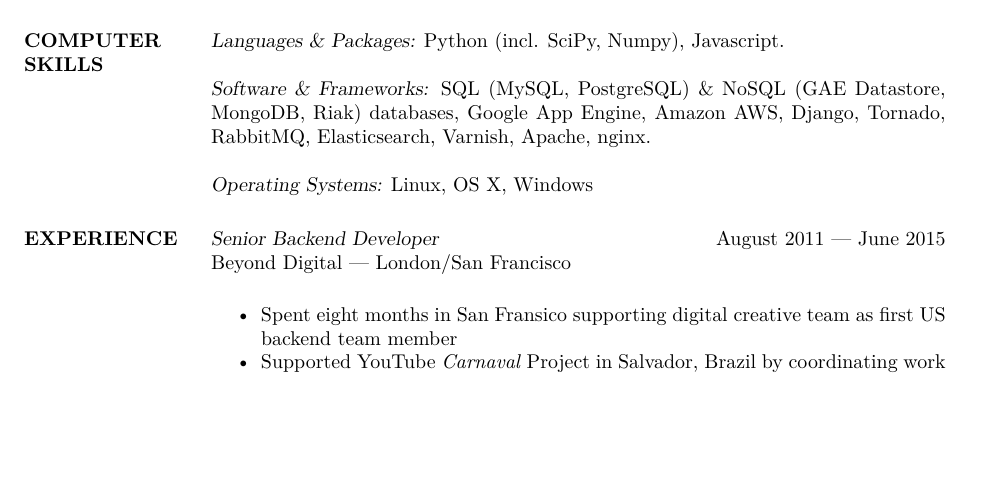
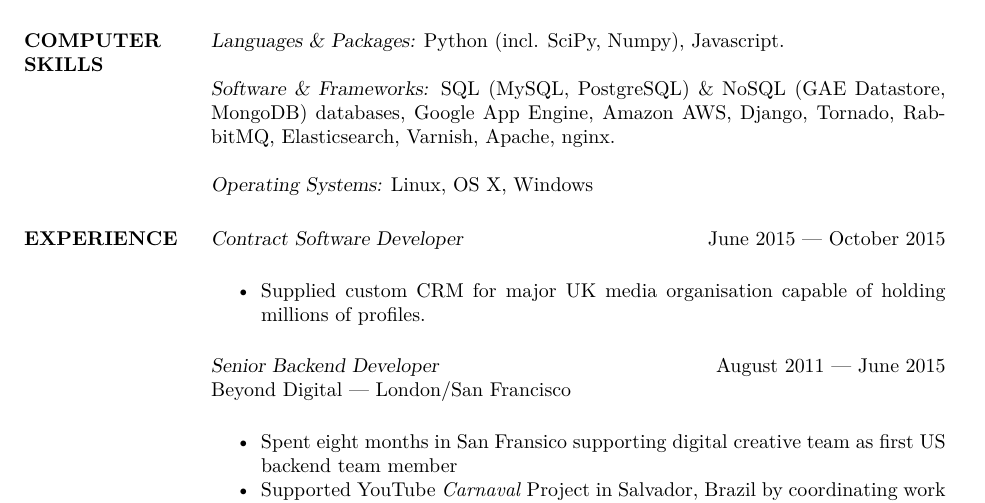
Before and after one commit to georgewhewell/cv, a LaTeX CV (george_whewell_cv.tex): part of page 1 of 2, cut so that both start at the same text, the shorter picture padded with empty space. Compiled offline with XeLaTeX.

Commit message:
adds contract experience

```diff
--- a/george_whewell_cv.tex
+++ b/george_whewell_cv.tex
@@ -58,7 +58,7 @@
 Python (incl. SciPy, Numpy), Javascript.
 
 {\sl Software \& Frameworks:}
-SQL (MySQL, PostgreSQL) \& NoSQL (GAE Datastore, MongoDB, Riak) databases, Google App Engine, Amazon AWS, Django, Tornado, RabbitMQ, Elasticsearch, Varnish, Apache, nginx.
+SQL (MySQL, PostgreSQL) \& NoSQL (GAE Datastore, MongoDB) databases, Google App Engine, Amazon AWS, Django, Tornado, RabbitMQ, Elasticsearch, Varnish, Apache, nginx.
 
 {\sl Operating Systems:} Linux, OS X, Windows
 
@@ -67,6 +67,13 @@
 %----------------------------------------------------------------------------------------
 
 \section{EXPERIENCE}
+
+{\sl Contract Software Developer} \hfill June 2015 --- October 2015 \\
+
+\begin{itemize} \itemsep -2pt
+\item Supplied custom CRM for major UK media organisation capable of holding
+millions of profiles.
+\end{itemize}
 
 {\sl Senior Backend Developer} \hfill August 2011 --- June 2015 \\
 Beyond Digital --- London/San Francisco \\
```
Also changed, not shown: george_whewell_cv.tex (2 more changed lines).
